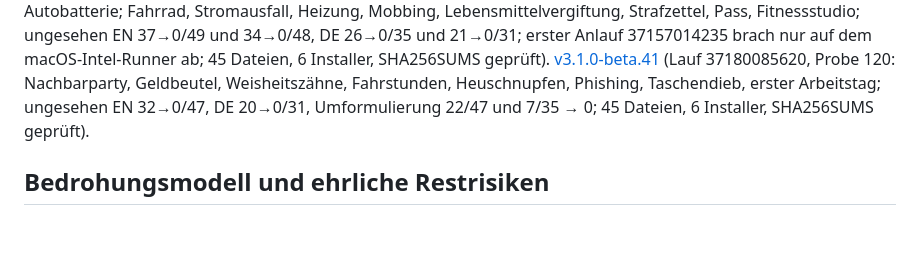
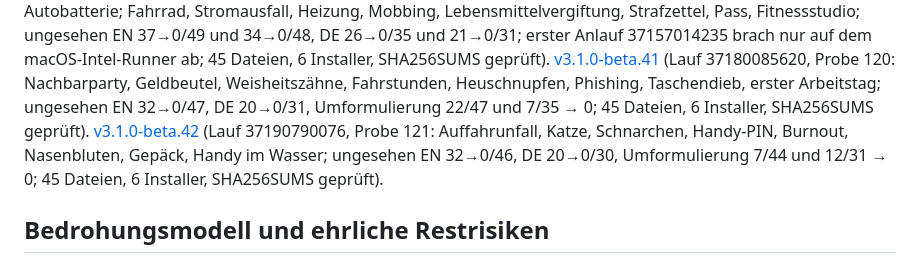
Before and after one commit to erithy25/engramm, a Markdown page: docs/SPEC_ATLAS.md, the part around the change. Rendered like a GitHub page; blank space fills up the shorter version.

Commit message:
v3.1/Doku: beta.42 verlinkt (Lauf 37190790076)
Co-Authored-By: Claude Opus 5.5 <noreply@anthropic.com>
Claude-Session: https://claude.ai/code/session_019SwnwJiHX6CTqX9UE2VxWF

```diff
--- a/docs/SPEC_ATLAS.md
+++ b/docs/SPEC_ATLAS.md
@@ -250,7 +250,9 @@ ungesehen EN 37→0/49 und 34→0/48, DE 26→0/35 und 21→0/31; erster Anlauf
 macOS-Intel-Runner ab; 45 Dateien, 6 Installer, SHA256SUMS geprüft). [v3.1.0-beta.41](https://github.com/erithy25/engramm/releases/tag/v3.1.0-beta.41)
 (Lauf 37180085620, Probe 120: Nachbarparty, Geldbeutel, Weisheitszähne, Fahrstunden, Heuschnupfen, Phishing,
 Taschendieb, erster Arbeitstag; ungesehen EN 32→0/47, DE 20→0/31, Umformulierung 22/47 und 7/35 → 0;
-45 Dateien, 6 Installer, SHA256SUMS geprüft).
+45 Dateien, 6 Installer, SHA256SUMS geprüft). [v3.1.0-beta.42](https://github.com/erithy25/engramm/releases/tag/v3.1.0-beta.42)
+(Lauf 37190790076, Probe 121: Auffahrunfall, Katze, Schnarchen, Handy-PIN, Burnout, Nasenbluten, Gepäck, Handy im
+Wasser; ungesehen EN 32→0/46, DE 20→0/30, Umformulierung 7/44 und 12/31 → 0; 45 Dateien, 6 Installer, SHA256SUMS geprüft).
 
 ## Bedrohungsmodell und ehrliche Restrisiken
 
```
